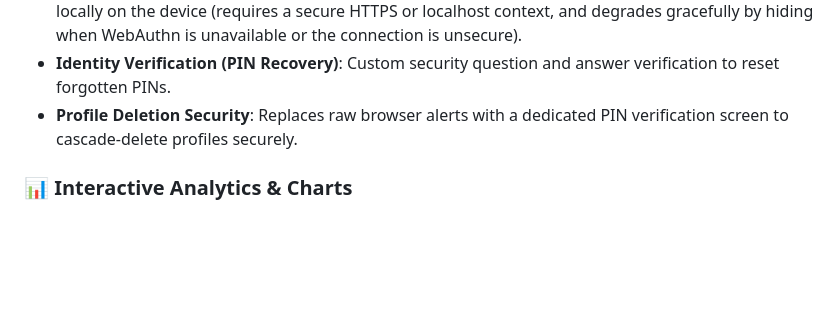
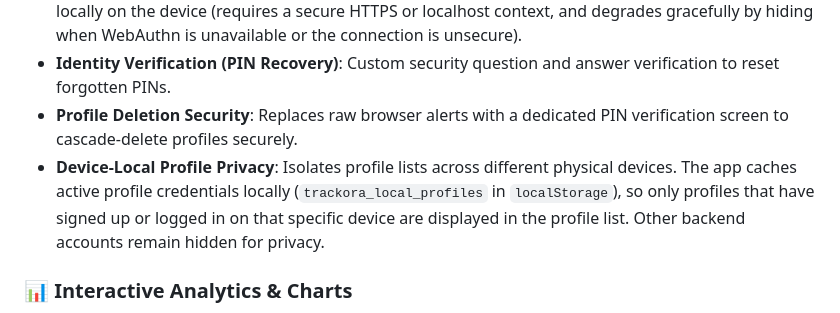
Before and after one commit to ChanduC2/finance-tracker, a Markdown page: documentation.md, the part around the change. GitHub-like rendering; blank space fills up the shorter version.

Commit message:
Update documentation for device-local profile isolation

```diff
--- a/documentation.md
+++ b/documentation.md
@@ -19,6 +19,8 @@ Trackora is a premium, mobile-first personal finance application and budget trac
 * **Biometric Lock (Fingerprint/FaceID)**: Enables passwordless authentication using the browser's native Web Authentication API (WebAuthn). Users can toggle this option under Settings. When enabled, a fingerprint icon appears on the lock screen keypad to unlock the dashboard instantly without entering the PIN. WebAuthn operates entirely in a secure enclave, verifying user credentials locally on the device (requires a secure HTTPS or localhost context, and degrades gracefully by hiding when WebAuthn is unavailable or the connection is unsecure).
 * **Identity Verification (PIN Recovery)**: Custom security question and answer verification to reset forgotten PINs.
 * **Profile Deletion Security**: Replaces raw browser alerts with a dedicated PIN verification screen to cascade-delete profiles securely.
+* **Device-Local Profile Privacy**: Isolates profile lists across different physical devices. The app caches active profile credentials locally (`trackora_local_profiles` in `localStorage`), so only profiles that have signed up or logged in on that specific device are displayed in the profile list. Other backend accounts remain hidden for privacy.
+
 
 
 ### 📊 Interactive Analytics & Charts
```
